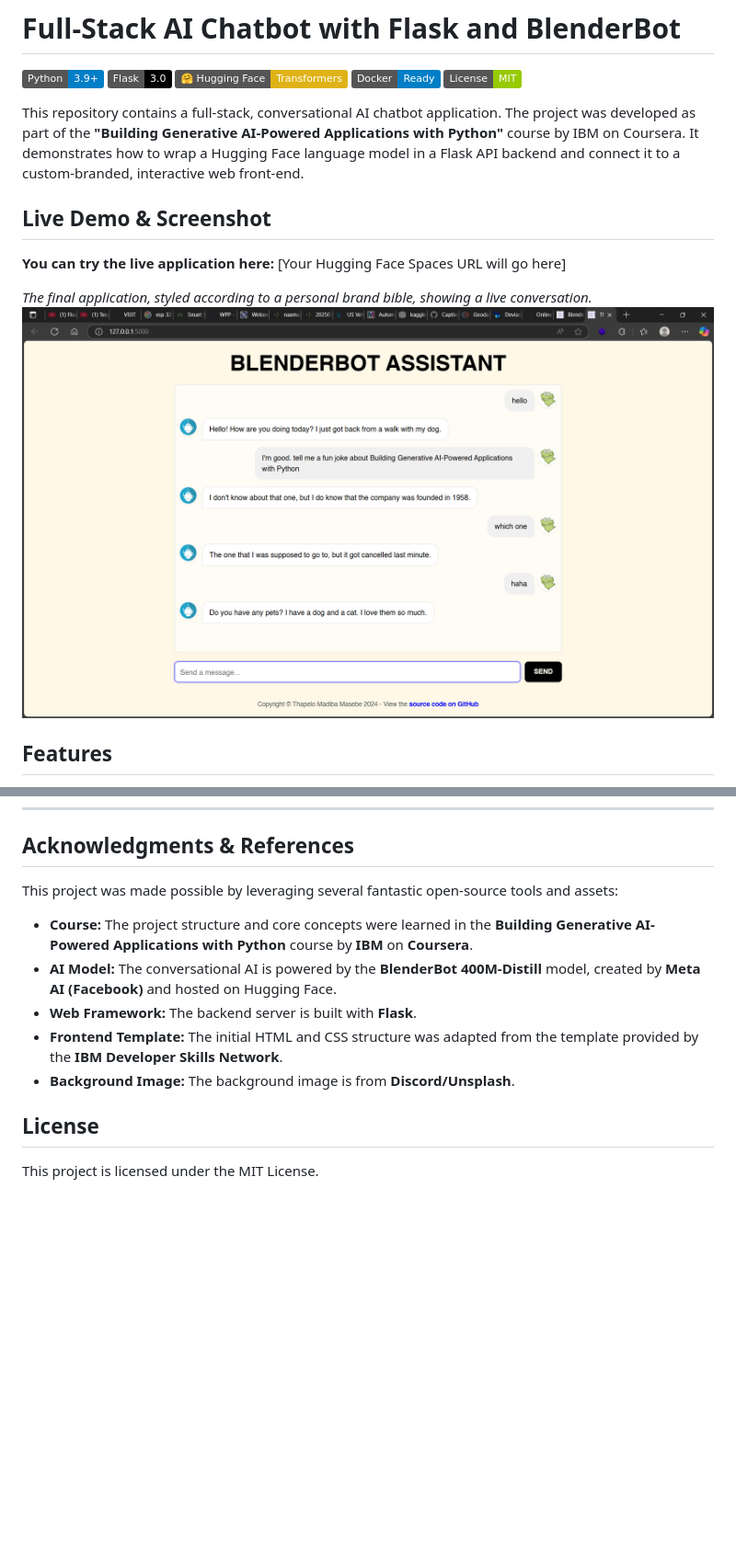
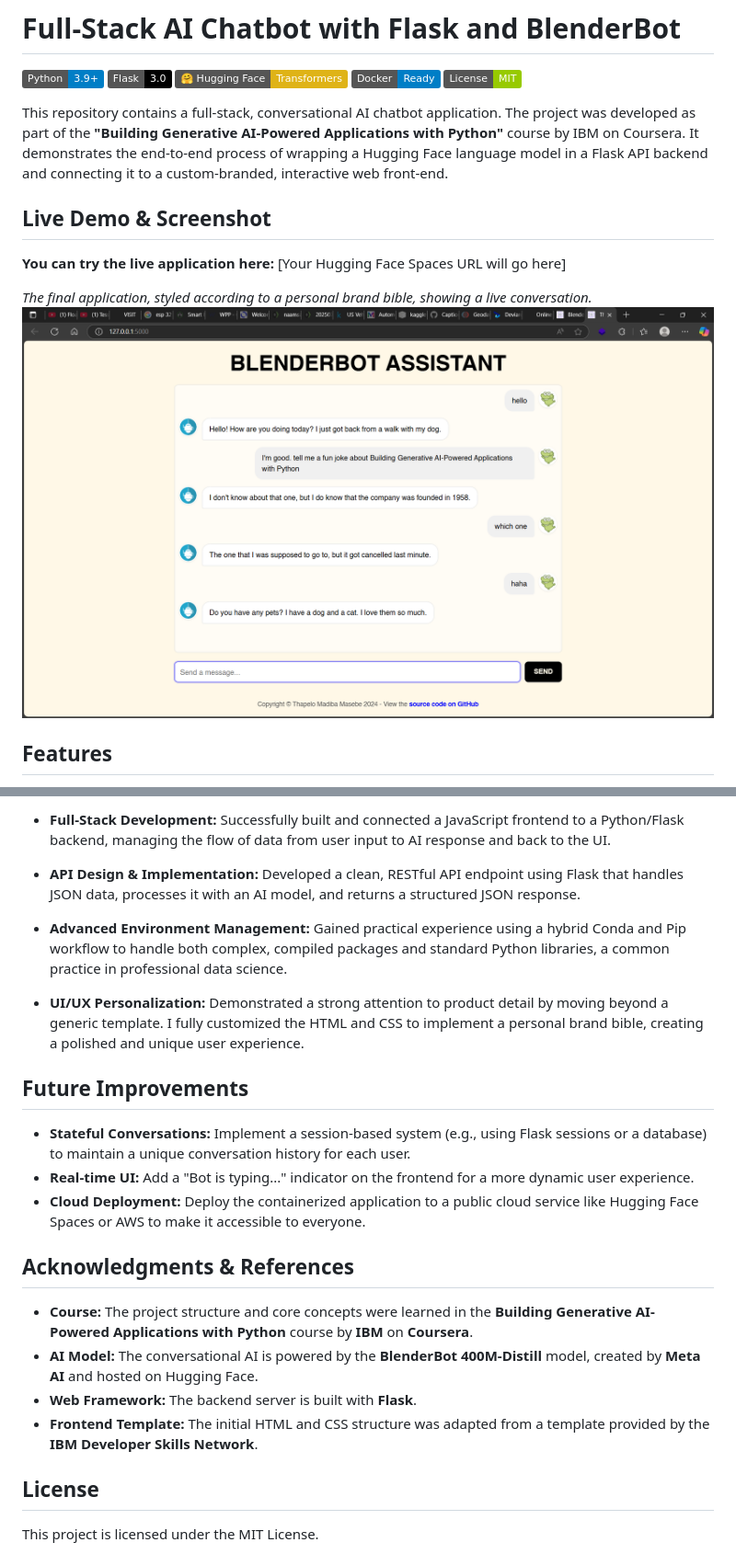
Before and after one commit to Cozisoul/flask-chatbot-blenderbot, a Markdown page: README.md, 2 parts joined by grey strips. Shown: that part at 92% size. Drawn GitHub-style; badges without logos; blank space fills up the shorter version.

```diff
--- a/README.md
+++ b/README.md
@@ -6,7 +6,7 @@
 [![Docker](https://img.shields.io/badge/Docker-Ready-blue.svg)](https://www.docker.com/)
 [![License: MIT](https://img.shields.io/badge/License-MIT-green.svg)](https://opensource.org/licenses/MIT)
 
-This repository contains a full-stack, conversational AI chatbot application. The project was developed as part of the **"Building Generative AI-Powered Applications with Python"** course by IBM on Coursera. It demonstrates how to wrap a Hugging Face language model in a Flask API backend and connect it to a custom-branded, interactive web front-end.
+This repository contains a full-stack, conversational AI chatbot application. The project was developed as part of the **"Building Generative AI-Powered Applications with Python"** course by IBM on Coursera. It demonstrates the end-to-end process of wrapping a Hugging Face language model in a Flask API backend and connecting it to a custom-branded, interactive web front-end.
 
 ## Live Demo & Screenshot
 
@@ -63,12 +85,23 @@ python app.py
+*   **Full-Stack Development:** Successfully built and connected a JavaScript frontend to a Python/Flask backend, managing the flow of data from user input to AI response and back to the UI.
+
+*   **API Design & Implementation:** Developed a clean, RESTful API endpoint using Flask that handles JSON data, processes it with an AI model, and returns a structured JSON response.
+
+*   **Advanced Environment Management:** Gained practical experience using a hybrid Conda and Pip workflow to handle both complex, compiled packages and standard Python libraries, a common practice in professional data science.
+
+*   **UI/UX Personalization:** Demonstrated a strong attention to product detail by moving beyond a generic template. I fully customized the HTML and CSS to implement a personal brand bible, creating a polished and unique user experience.
+
+## Future Improvements
+
+*   **Stateful Conversations:** Implement a session-based system (e.g., using Flask sessions or a database) to maintain a unique conversation history for each user.
+*   **Real-time UI:** Add a "Bot is typing..." indicator on the frontend for a more dynamic user experience.
+*   **Cloud Deployment:** Deploy the containerized application to a public cloud service like Hugging Face Spaces or AWS to make it accessible to everyone.
+
 ## Acknowledgments & References
 
-This project was made possible by leveraging several fantastic open-source tools and assets:
-
 *   **Course:** The project structure and core concepts were learned in the **Building Generative AI-Powered Applications with Python** course by **IBM** on **Coursera**.
-*   **AI Model:** The conversational AI is powered by the **BlenderBot 400M-Distill** model, created by **Meta AI (Facebook)** and hosted on Hugging Face.
+*   **AI Model:** The conversational AI is powered by the **BlenderBot 400M-Distill** model, created by **Meta AI** and hosted on Hugging Face.
 *   **Web Framework:** The backend server is built with **Flask**.
-*   **Frontend Template:** The initial HTML and CSS structure was adapted from the template provided by the **IBM Developer Skills Network**.
-*   **Background Image:** The background image is from **Discord/Unsplash**.
+*   **Frontend Template:** The initial HTML and CSS structure was adapted from a template provided by the **IBM Developer Skills Network**.
 
 ## License
 This project is licensed under the MIT License.
```
Also changed, not shown: other parts of README.md (+28 -6 lines).
